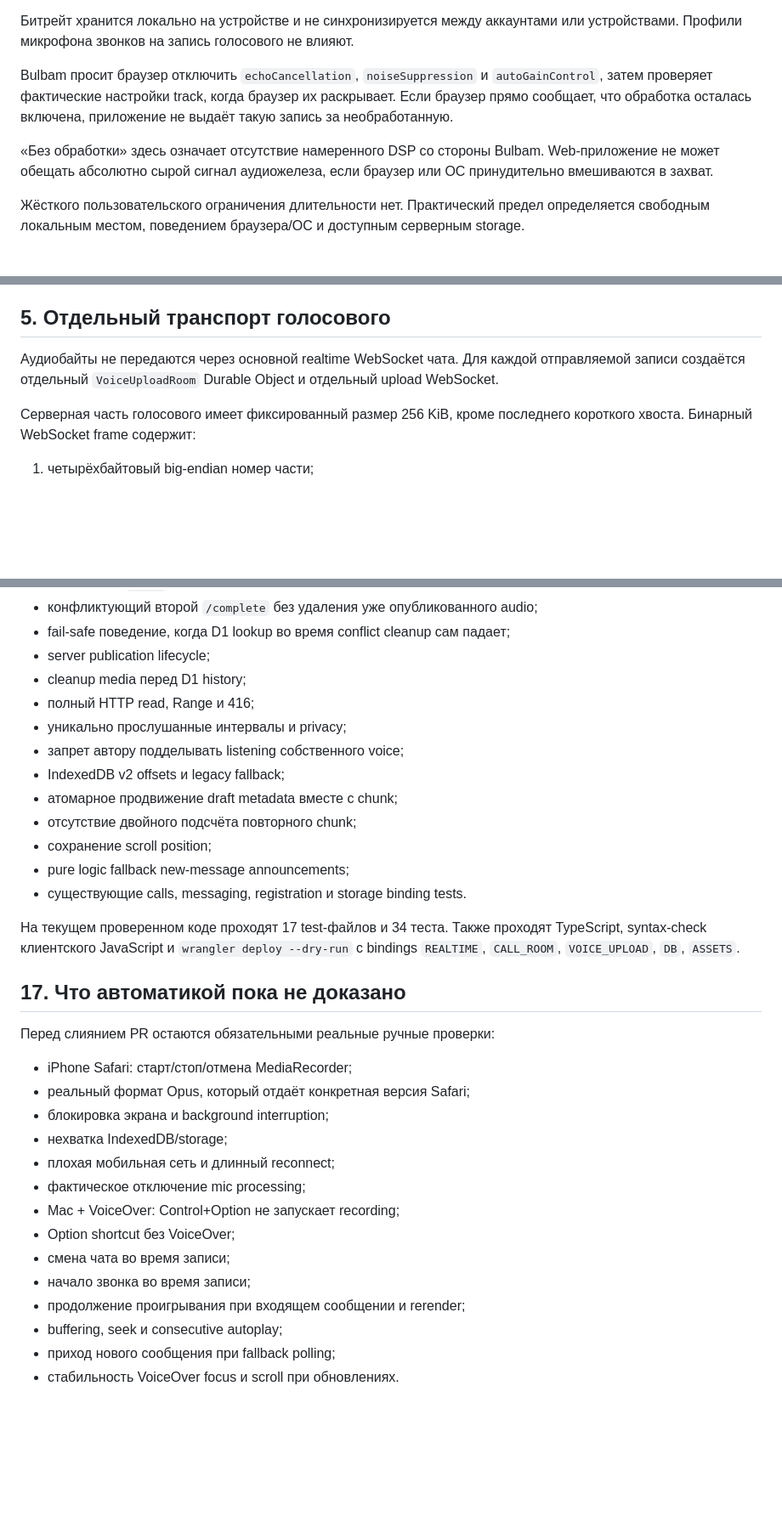
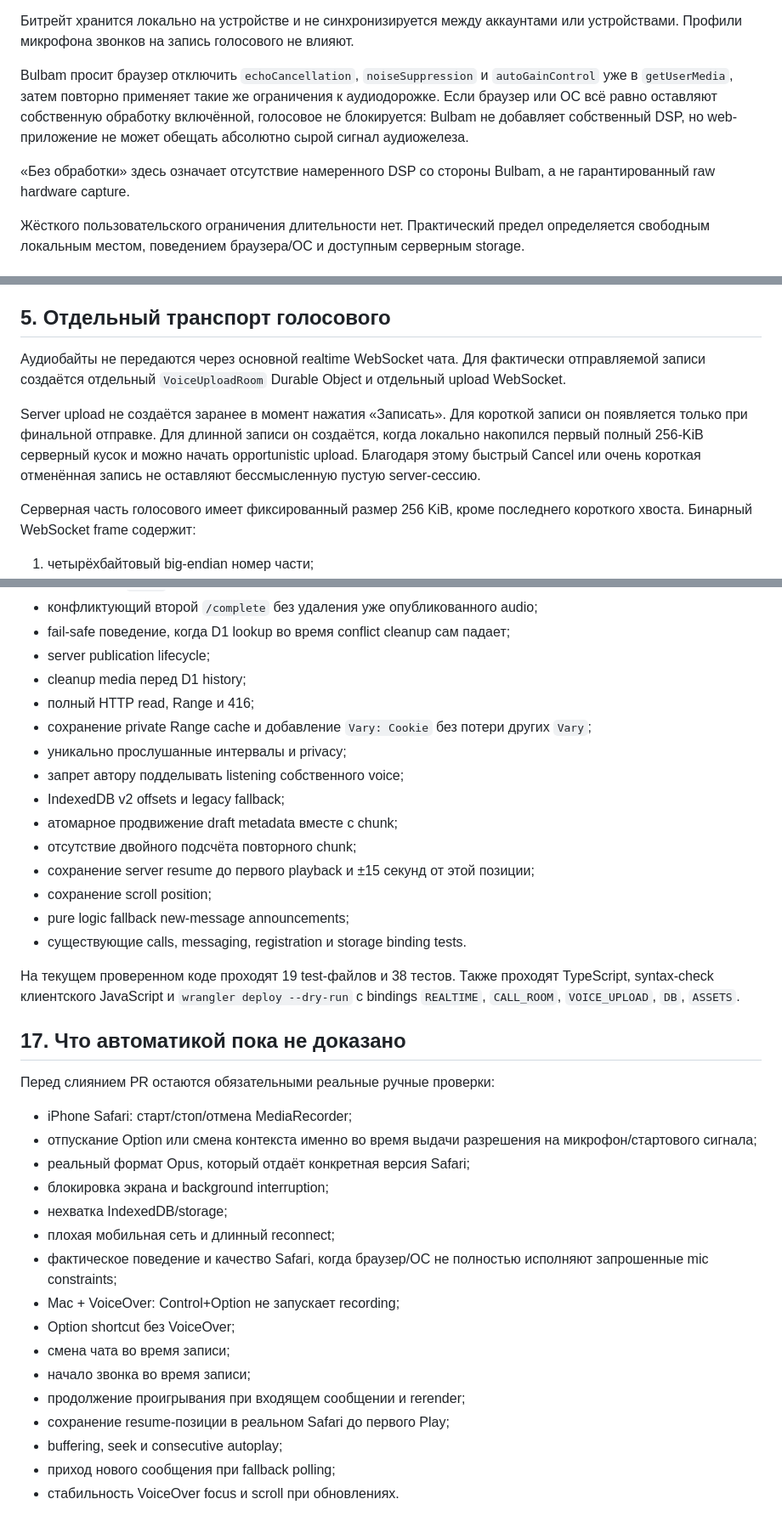
Before and after one commit to egor125552/Bulbam, a Markdown page: docs/voice-messages.md, 3 parts joined by grey strips. Shown at 85% size. Drawn GitHub-style; blank space fills up the shorter version.

```diff
--- a/docs/voice-messages.md
+++ b/docs/voice-messages.md
@@ -36,9 +38,9 @@
 
 Битрейт хранится локально на устройстве и не синхронизируется между аккаунтами или устройствами. Профили микрофона звонков на запись голосового не влияют.
 
-Bulbam просит браузер отключить `echoCancellation`, `noiseSuppression` и `autoGainControl`, затем проверяет фактические настройки track, когда браузер их раскрывает. Если браузер прямо сообщает, что обработка осталась включена, приложение не выдаёт такую запись за необработанную.
+Bulbam просит браузер отключить `echoCancellation`, `noiseSuppression` и `autoGainControl` уже в `getUserMedia`, затем повторно применяет такие же ограничения к аудиодорожке. Если браузер или ОС всё равно оставляют собственную обработку включённой, голосовое не блокируется: Bulbam не добавляет собственный DSP, но web-приложение не может обещать абсолютно сырой сигнал аудиожелеза.
 
-«Без обработки» здесь означает отсутствие намеренного DSP со стороны Bulbam. Web-приложение не может обещать абсолютно сырой сигнал аудиожелеза, если браузер или ОС принудительно вмешиваются в захват.
+«Без обработки» здесь означает отсутствие намеренного DSP со стороны Bulbam, а не гарантированный raw hardware capture.
 
 Жёсткого пользовательского ограничения длительности нет. Практический предел определяется свободным локальным местом, поведением браузера/ОС и доступным серверным storage.
 
@@ -65,7 +67,9 @@ MediaRecorder выдаёт небольшие куски примерно раз
 
 ## 5. Отдельный транспорт голосового
 
-Аудиобайты не передаются через основной realtime WebSocket чата. Для каждой отправляемой записи создаётся отдельный `VoiceUploadRoom` Durable Object и отдельный upload WebSocket.
+Аудиобайты не передаются через основной realtime WebSocket чата. Для фактически отправляемой записи создаётся отдельный `VoiceUploadRoom` Durable Object и отдельный upload WebSocket.
+
+Server upload не создаётся заранее в момент нажатия «Записать». Для короткой записи он появляется только при финальной отправке. Для длинной записи он создаётся, когда локально накопился первый полный 256-KiB серверный кусок и можно начать opportunistic upload. Благодаря этому быстрый Cancel или очень короткая отменённая запись не оставляют бессмысленную пустую server-сессию.
 
 Серверная часть голосового имеет фиксированный размер 256 KiB, кроме последнего короткого хвоста. Бинарный WebSocket frame содержит:
 
@@ -249,32 +257,36 @@ API observers изолированы: ошибка вспомогательно
 - server publication lifecycle;
 - cleanup media перед D1 history;
 - полный HTTP read, Range и 416;
+- сохранение private Range cache и добавление `Vary: Cookie` без потери других `Vary`;
 - уникально прослушанные интервалы и privacy;
 - запрет автору подделывать listening собственного voice;
 - IndexedDB v2 offsets и legacy fallback;
 - атомарное продвижение draft metadata вместе с chunk;
 - отсутствие двойного подсчёта повторного chunk;
+- сохранение server resume до первого playback и ±15 секунд от этой позиции;
 - сохранение scroll position;
 - pure logic fallback new-message announcements;
 - существующие calls, messaging, registration и storage binding tests.
 
-На текущем проверенном коде проходят 17 test-файлов и 34 теста. Также проходят TypeScript, syntax-check клиентского JavaScript и `wrangler deploy --dry-run` с bindings `REALTIME`, `CALL_ROOM`, `VOICE_UPLOAD`, `DB`, `ASSETS`.
+На текущем проверенном коде проходят 19 test-файлов и 38 тестов. Также проходят TypeScript, syntax-check клиентского JavaScript и `wrangler deploy --dry-run` с bindings `REALTIME`, `CALL_ROOM`, `VOICE_UPLOAD`, `DB`, `ASSETS`.
 
 ## 17. Что автоматикой пока не доказано
 
 Перед слиянием PR остаются обязательными реальные ручные проверки:
 
 - iPhone Safari: старт/стоп/отмена MediaRecorder;
+- отпускание Option или смена контекста именно во время выдачи разрешения на микрофон/стартового сигнала;
 - реальный формат Opus, который отдаёт конкретная версия Safari;
 - блокировка экрана и background interruption;
 - нехватка IndexedDB/storage;
 - плохая мобильная сеть и длинный reconnect;
-- фактическое отключение mic processing;
+- фактическое поведение и качество Safari, когда браузер/ОС не полностью исполняют запрошенные mic constraints;
 - Mac + VoiceOver: Control+Option не запускает recording;
 - Option shortcut без VoiceOver;
 - смена чата во время записи;
 - начало звонка во время записи;
 - продолжение проигрывания при входящем сообщении и rerender;
+- сохранение resume-позиции в реальном Safari до первого Play;
 - buffering, seek и consecutive autoplay;
 - приход нового сообщения при fallback polling;
 - стабильность VoiceOver focus и scroll при обновлениях.
```
Also changed, not shown: other parts of docs/voice-messages.md (+8 -2 lines).
